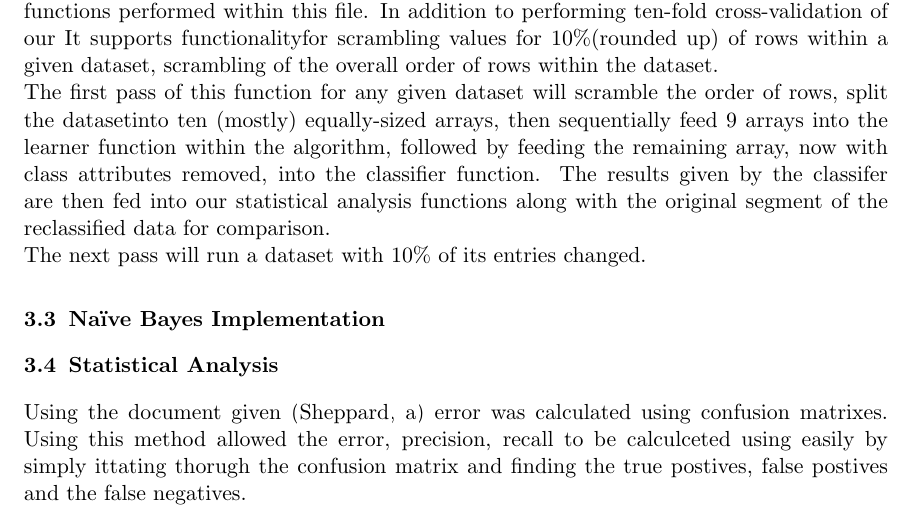
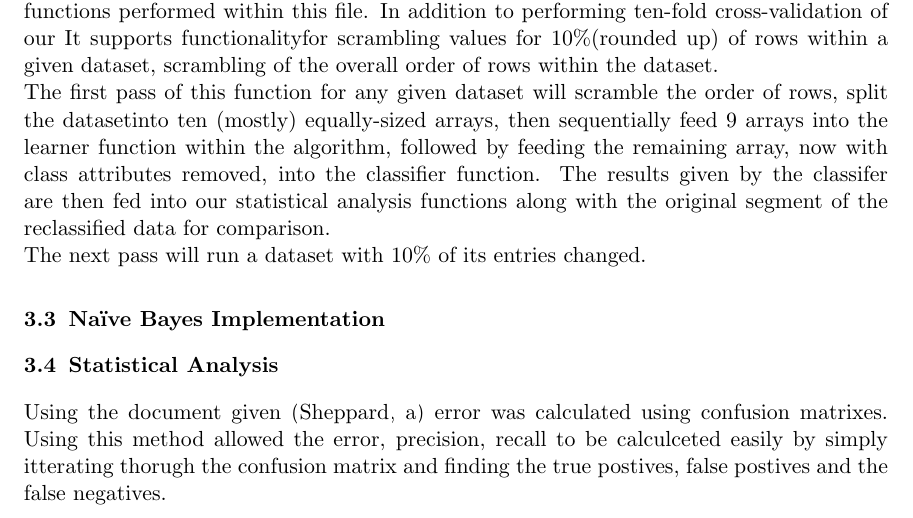
Before and after one commit to asalois/csci_447, a LaTeX paper (Project 1/writeup/writeup.tex): part of page 2 of 4, cut so that both start at the same text. Compiled offline with pdfLaTeX.

Commit message:
stat analsys done

```diff
--- a/Project 1/writeup/writeup.tex
+++ b/Project 1/writeup/writeup.tex
@@ -121,8 +121,8 @@ The next pass will run a dataset with 10\% of its entries changed.
 
 \subsection{Statistical Analysis}
 Using the document given \citep{Precision} error was calculated using confusion matrixes.
-Using this method allowed the error, precision, recall to be calculceted using easily by simply
-ittating thorugh the confusion matrix and finding the true postives, false postives and the
+Using this method allowed the error, precision, recall to be calculceted easily by simply
+itterating thorugh the confusion matrix and finding the true postives, false postives and the
 false negatives.
 
 
```
